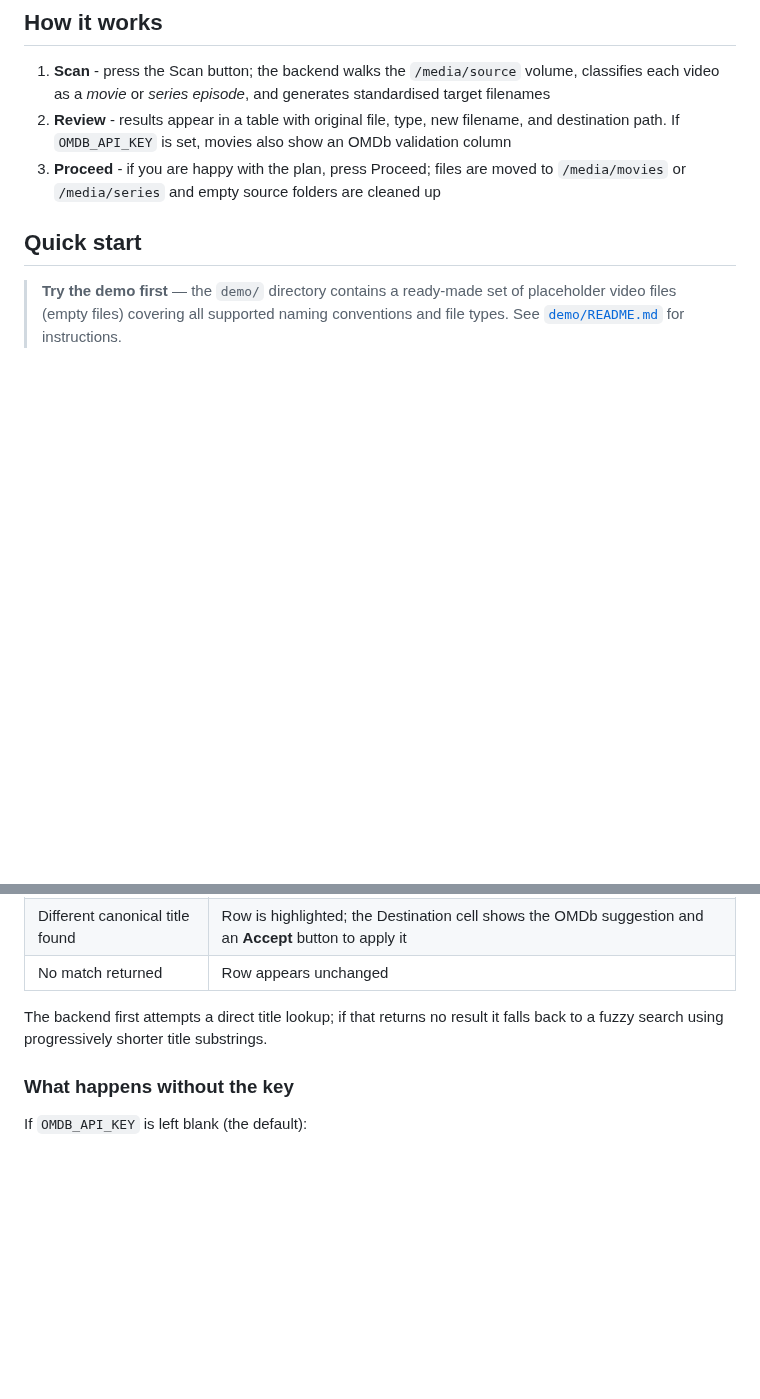
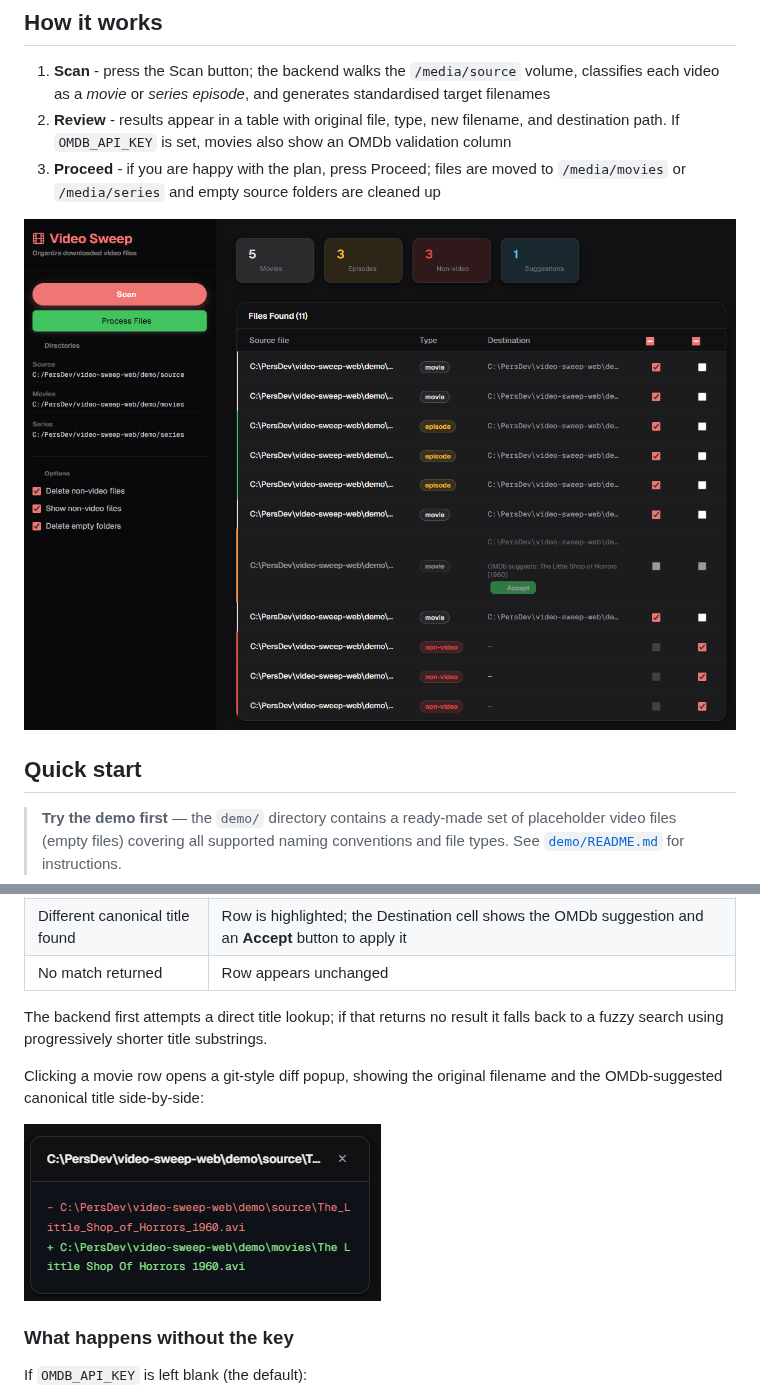
Before and after one commit to colinmakerofthings/video-sweep-web, a Markdown page: README.md, 2 parts joined by grey strips. GitHub-like rendering; pictures changed too: docs/Screenshot.png (added), docs/omdb-diff.png (added); blank space fills up the shorter version.

Commit message:
docs: add UI screenshots to README for better visualization

```diff
--- a/README.md
+++ b/README.md
@@ -7,6 +7,8 @@ A browser-based variant of my [video-sweep](https://github.com/colinmakerofthing
 1. **Scan** - press the Scan button; the backend walks the `/media/source` volume, classifies each video as a *movie* or *series episode*, and generates standardised target filenames
 2. **Review** - results appear in a table with original file, type, new filename, and destination path. If `OMDB_API_KEY` is set, movies also show an OMDb validation column
 3. **Proceed** - if you are happy with the plan, press Proceed; files are moved to `/media/movies` or `/media/series` and empty source folders are cleaned up
+
+![Video Sweep UI](docs/Screenshot.png)
 
 ## Quick start
 
@@ -77,6 +79,10 @@ When `OMDB_API_KEY` is set, each movie row is validated against OMDb:
 | No match returned | Row appears unchanged |
 
 The backend first attempts a direct title lookup; if that returns no result it falls back to a fuzzy search using progressively shorter title substrings.
+
+Clicking a movie row opens a git-style diff popup, showing the original filename and the OMDb-suggested canonical title side-by-side:
+
+![OMDb diff UI](docs/omdb-diff.png)
 
 ### What happens without the key
 
```
